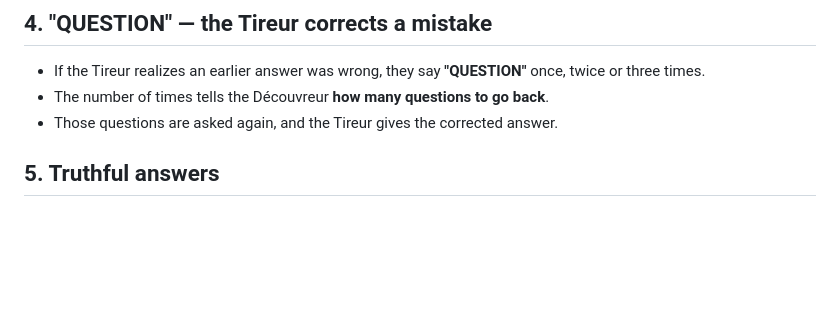
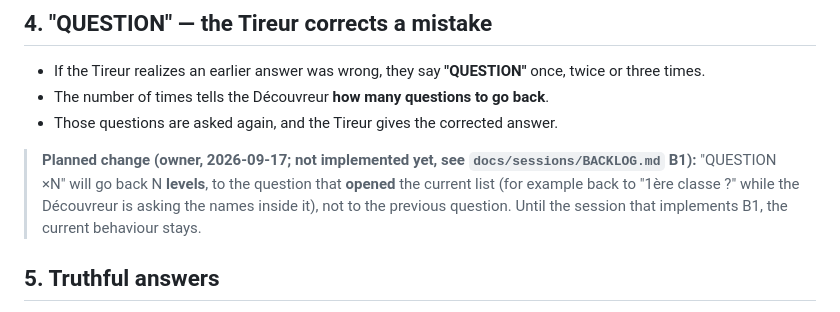
Before and after one commit to Winner2003-key/DSA, a Markdown page: GAME_RULES.md, the part around the change. Drawn GitHub-style; blank space fills up the shorter version.

```diff
--- a/GAME_RULES.md
+++ b/GAME_RULES.md
@@ -47,6 +47,8 @@ If the Découvreur named the wrong leaf, or reaches the end of a list without a
 - The number of times tells the Découvreur **how many questions to go back**.
 - Those questions are asked again, and the Tireur gives the corrected answer.
 
+> **Planned change (owner, 2026-09-17; not implemented yet, see `docs/sessions/BACKLOG.md` B1):** "QUESTION ×N" will go back N **levels**, to the question that **opened** the current list (for example back to "1ère classe ?" while the Découvreur is asking the names inside it), not to the previous question. Until the session that implements B1, the current behaviour stays.
+
 ## 5. Truthful answers
 
 - An AI Tireur always answers correctly: the answer is computed from the secret and the graph.
```
Also changed, not shown: docs/sessions/BACKLOG.md (added, +78 -0 lines), docs/sessions/README.md (+2 -0 lines).
